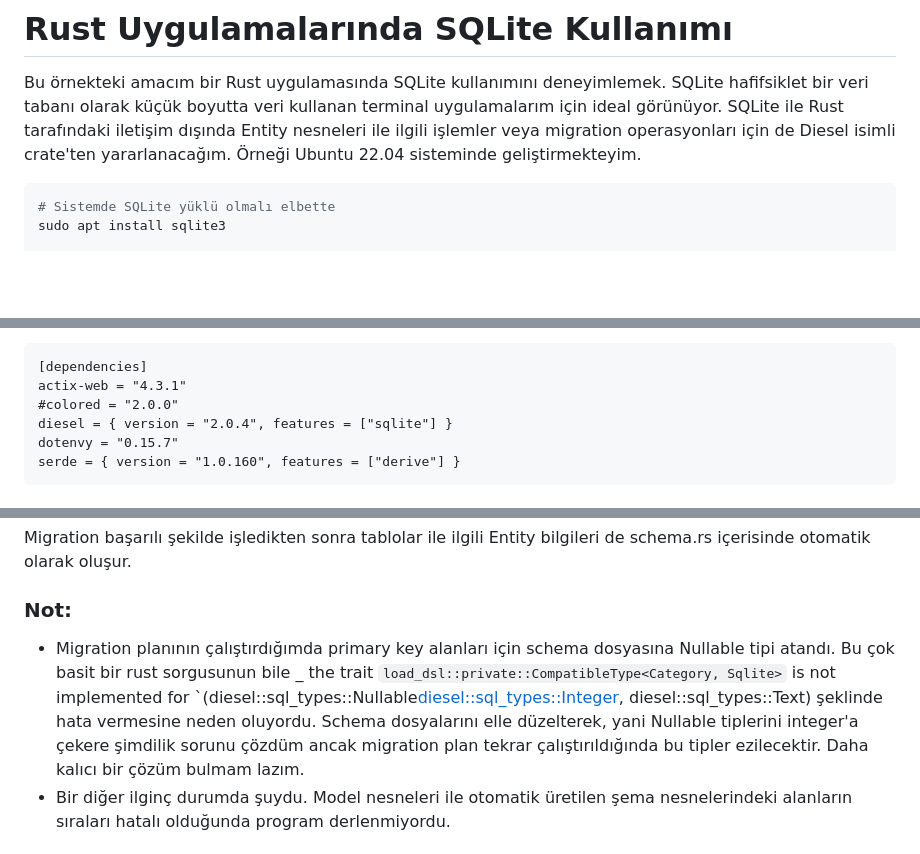
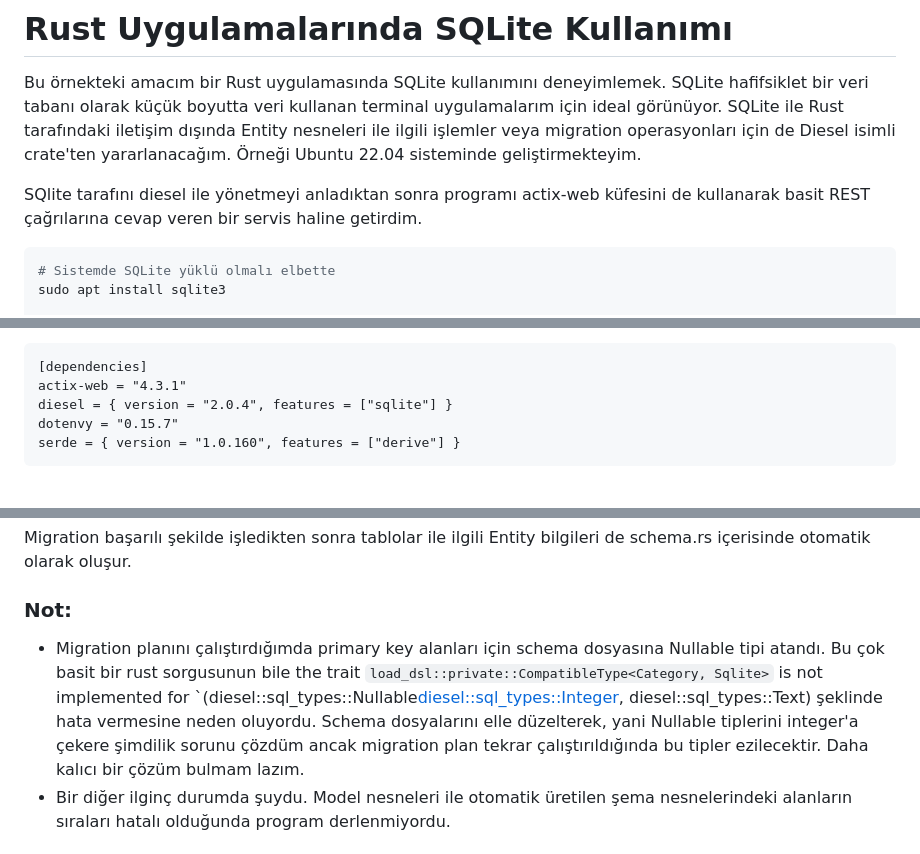
Before and after one commit to buraksenyurt/rust-farm, a Markdown page: handson/use-sqlite/Readme.md, 3 parts joined by grey strips. Rendered like a GitHub page; blank space fills up the shorter version.

Commit message:
Updated readme document.

````diff
--- a/handson/use-sqlite/Readme.md
+++ b/handson/use-sqlite/Readme.md
@@ -1,6 +1,8 @@
 # Rust Uygulamalarında SQLite Kullanımı
 
 Bu örnekteki amacım bir Rust uygulamasında SQLite kullanımını deneyimlemek. SQLite hafifsiklet bir veri tabanı olarak küçük boyutta veri kullanan terminal uygulamalarım için ideal görünüyor. SQLite ile Rust tarafındaki iletişim dışında Entity nesneleri ile ilgili işlemler veya migration operasyonları için de Diesel isimli crate'ten yararlanacağım. Örneği Ubuntu 22.04 sisteminde geliştirmekteyim.
+
+SQlite tarafını diesel ile yönetmeyi anladıktan sonra programı actix-web küfesini de kullanarak basit REST çağrılarına cevap veren bir servis haline getirdim.
 
 ```bash
 # Sistemde SQLite yüklü olmalı elbette
@@ -21,7 +23,6 @@ actix-web'i REST Api fonksiyonellikleri için kullanmaktayız. Serileştirme iş
 ```text
 [dependencies]
 actix-web = "4.3.1"
-#colored = "2.0.0"
 diesel = { version = "2.0.4", features = ["sqlite"] }
 dotenvy = "0.15.7"
 serde = { version = "1.0.160", features = ["derive"] }
@@ -62,7 +63,7 @@ select * from categories;
 Migration başarılı şekilde işledikten sonra tablolar ile ilgili Entity bilgileri de schema.rs içerisinde otomatik olarak oluşur.
 
 ### Not:
-- Migration planının çalıştırdığımda primary key alanları için schema dosyasına Nullable<integer> tipi atandı. Bu çok basit bir rust sorgusunun bile _ the trait `load_dsl::private::CompatibleType<Category, Sqlite>` is not implemented for `(diesel::sql_types::Nullable<diesel::sql_types::Integer>, diesel::sql_types::Text) şeklinde hata vermesine neden oluyordu. Schema dosyalarını elle düzelterek, yani Nullable<integer> tiplerini integer'a çekere şimdilik sorunu çözdüm ancak migration plan tekrar çalıştırıldığında bu tipler ezilecektir. Daha kalıcı bir çözüm bulmam lazım.
+- Migration planını çalıştırdığımda primary key alanları için schema dosyasına Nullable<integer> tipi atandı. Bu çok basit bir rust sorgusunun bile the trait `load_dsl::private::CompatibleType<Category, Sqlite>` is not implemented for `(diesel::sql_types::Nullable<diesel::sql_types::Integer>, diesel::sql_types::Text) şeklinde hata vermesine neden oluyordu. Schema dosyalarını elle düzelterek, yani Nullable<integer> tiplerini integer'a çekere şimdilik sorunu çözdüm ancak migration plan tekrar çalıştırıldığında bu tipler ezilecektir. Daha kalıcı bir çözüm bulmam lazım.
 - Bir diğer ilginç durumda şuydu. Model nesneleri ile otomatik üretilen şema nesnelerindeki alanların sıraları hatalı olduğunda program derlenmiyordu.
 
 ## Testler
````
Also changed, not shown: other parts of handson/use-sqlite/Readme.md (+17 -0 lines), handson/Readme.md (+1 -1 lines).
